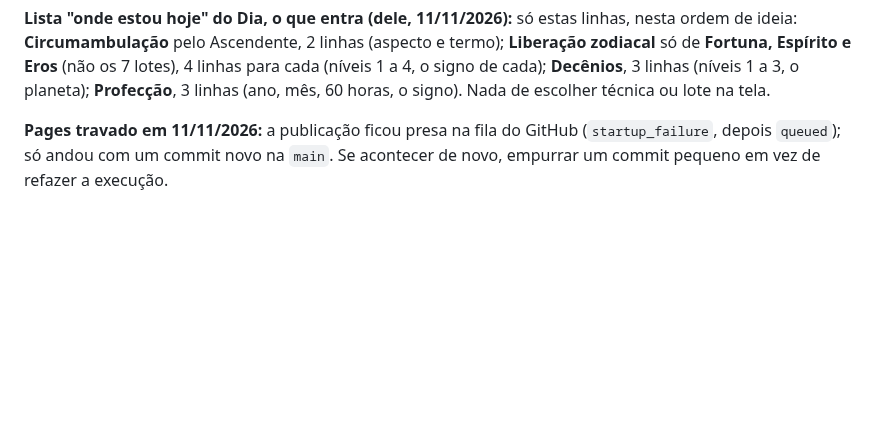
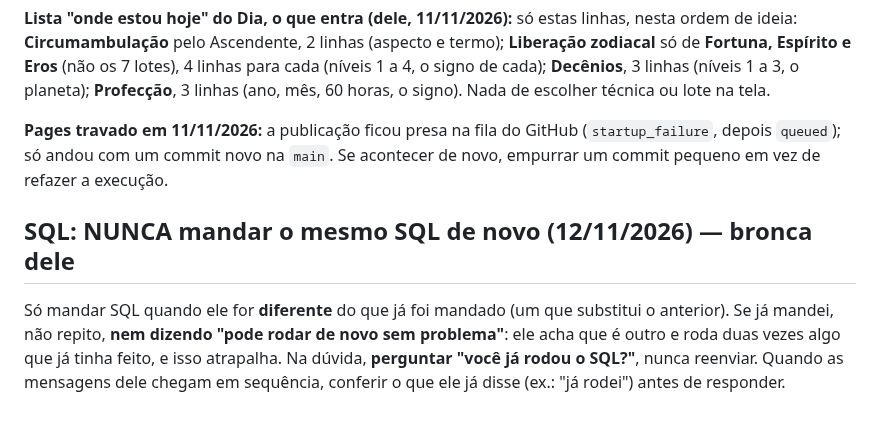
Before and after one commit to astrohellenic/astrohellenic.github.io, a Markdown page: CLAUDE.md, the part around the change. Rendered like a GitHub page; blank space fills up the shorter version.

Commit message:
Notas: nunca mandar o mesmo SQL de novo

```diff
--- a/CLAUDE.md
+++ b/CLAUDE.md
@@ -1066,3 +1066,6 @@ A linha azul de baixo é o espelho da linha da barra de cima (`.top-bar-linha-ba
 **Lista "onde estou hoje" do Dia, o que entra (dele, 11/11/2026):** só estas linhas, nesta ordem de ideia: **Circumambulação** pelo Ascendente, 2 linhas (aspecto e termo); **Liberação zodiacal** só de **Fortuna, Espírito e Eros** (não os 7 lotes), 4 linhas para cada (níveis 1 a 4, o signo de cada); **Decênios**, 3 linhas (níveis 1 a 3, o planeta); **Profecção**, 3 linhas (ano, mês, 60 horas, o signo). Nada de escolher técnica ou lote na tela.
 
 **Pages travado em 11/11/2026:** a publicação ficou presa na fila do GitHub (`startup_failure`, depois `queued`); só andou com um commit novo na `main`. Se acontecer de novo, empurrar um commit pequeno em vez de refazer a execução.
+
+## SQL: NUNCA mandar o mesmo SQL de novo (12/11/2026) — bronca dele
+Só mandar SQL quando ele for **diferente** do que já foi mandado (um que substitui o anterior). Se já mandei, não repito, **nem dizendo "pode rodar de novo sem problema"**: ele acha que é outro e roda duas vezes algo que já tinha feito, e isso atrapalha. Na dúvida, **perguntar "você já rodou o SQL?"**, nunca reenviar. Quando as mensagens dele chegam em sequência, conferir o que ele já disse (ex.: "já rodei") antes de responder.
```
